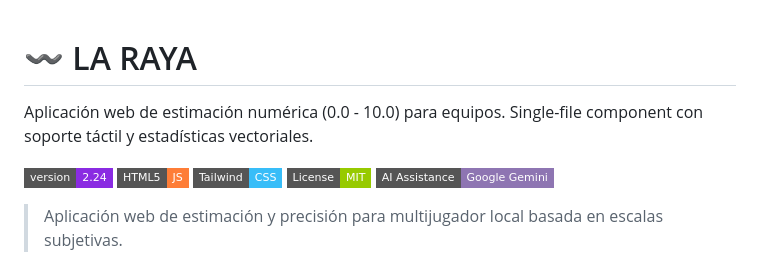
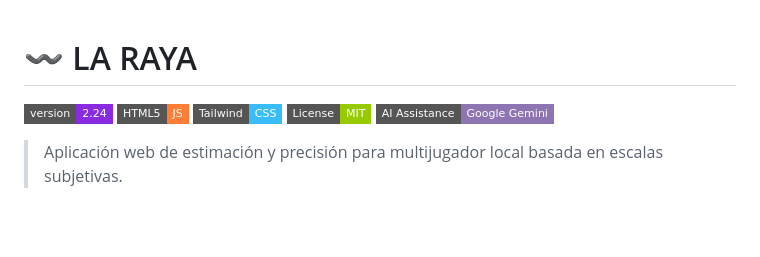
Before and after one commit to rrojjo/LaRaya, a Markdown page: README.md, the part around the change. GitHub-like rendering; badges without logos; blank space fills up the shorter version.

Commit message:
Revise project description in README.md
Updated project description for clarity.

```diff
--- a/README.md
+++ b/README.md
@@ -1,5 +1,4 @@
 # 〰️ LA RAYA
-Aplicación web de estimación numérica (0.0 - 10.0) para equipos. Single-file component con soporte táctil y estadísticas vectoriales.
 
 ![Version](https://img.shields.io/badge/version-2.24-blueviolet?style=flat-square)
 ![Tech](https://img.shields.io/badge/HTML5-JS-orange?style=flat-square)
```
